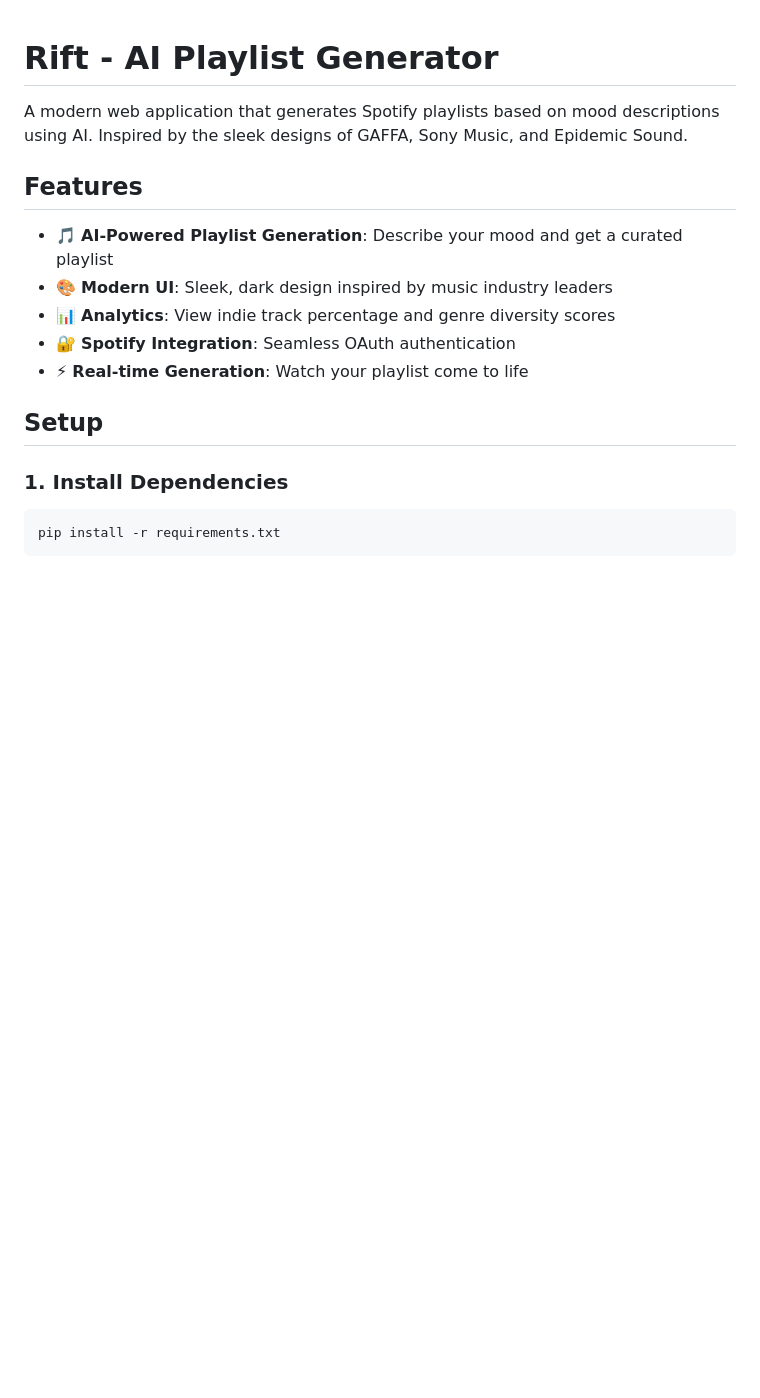
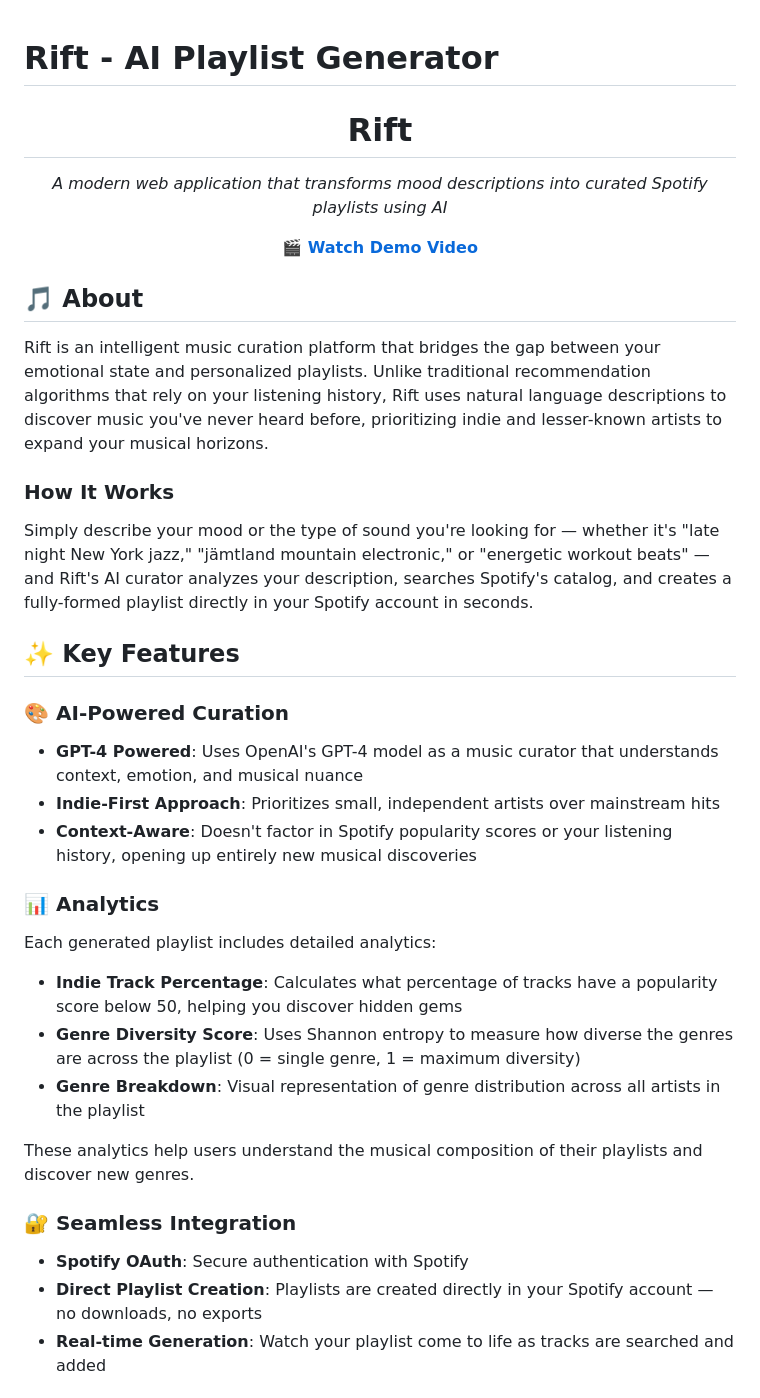
Before and after one commit to visu21ab/Rift, a Markdown page: README.md, the part around one of its changes. Rendered like a GitHub page; blank space fills up the shorter version.

````diff
--- a/README.md
+++ b/README.md
@@ -1,18 +1,41 @@
 # Rift - AI Playlist Generator
 
-A modern web application that generates Spotify playlists based on mood descriptions using AI. Inspired by the sleek designs of GAFFA, Sony Music, and Epidemic Sound.
+<div align="center">
 
-## Features
+# Rift
 
-- 🎵 **AI-Powered Playlist Generation**: Describe your mood and get a curated playlist
-- 🎨 **Modern UI**: Sleek, dark design inspired by music industry leaders
-- 📊 **Analytics**: View indie track percentage and genre diversity scores
-- 🔐 **Spotify Integration**: Seamless OAuth authentication
-- ⚡ **Real-time Generation**: Watch your playlist come to life
+*A modern web application that transforms mood descriptions into curated Spotify playlists using AI*
 
-## Setup
+**🎬 [Watch Demo Video](static/videos/landing-video.mp4)**
 
-### 1. Install Dependencies
+</div>
 
-```bash
-pip install -r requirements.txt
+## 🎵 About
+
+Rift is an intelligent music curation platform that bridges the gap between your emotional state and personalized playlists. Unlike traditional recommendation algorithms that rely on your listening history, Rift uses natural language descriptions to discover music you've never heard before, prioritizing indie and lesser-known artists to expand your musical horizons.
+
+### How It Works
+
+Simply describe your mood or the type of sound you're looking for — whether it's "late night New York jazz," "jämtland mountain electronic," or "energetic workout beats" — and Rift's AI curator analyzes your description, searches Spotify's catalog, and creates a fully-formed playlist directly in your Spotify account in seconds.
+
+## ✨ Key Features
+
+### 🎨 AI-Powered Curation
+- **GPT-4 Powered**: Uses OpenAI's GPT-4 model as a music curator that understands context, emotion, and musical nuance
+- **Indie-First Approach**: Prioritizes small, independent artists over mainstream hits
+- **Context-Aware**: Doesn't factor in Spotify popularity scores or your listening history, opening up entirely new musical discoveries
+
+### 📊 Analytics
+Each generated playlist includes detailed analytics:
+
+- **Indie Track Percentage**: Calculates what percentage of tracks have a popularity score below 50, helping you discover hidden gems
+- **Genre Diversity Score**: Uses Shannon entropy to measure how diverse the genres are across the playlist (0 = single genre, 1 = maximum diversity)
+- **Genre Breakdown**: Visual representation of genre distribution across all artists in the playlist
+
+These analytics help users understand the musical composition of their playlists and discover new genres.
+
+### 🔐 Seamless Integration
+- **Spotify OAuth**: Secure authentication with Spotify
+- **Direct Playlist Creation**: Playlists are created directly in your Spotify account — no downloads, no exports
+- **Real-time Generation**: Watch your playlist come to life as tracks are searched and added
+
````
Also changed, not shown: other parts of README.md (+68 -69 lines).
